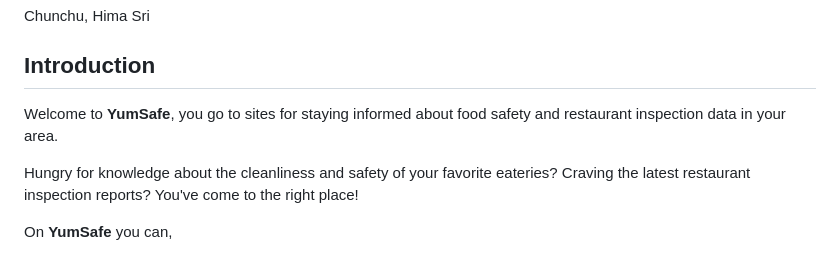
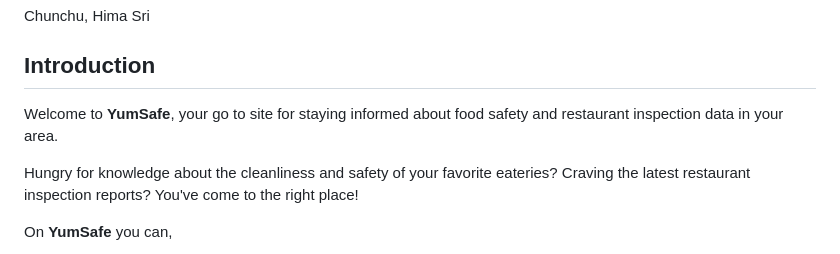
Before and after one commit to harry0878/IS7024, a Markdown page: README.md, the part around the change. Rendered like a GitHub page.

Commit message:
Update README.md
updated introduction

```diff
--- a/README.md
+++ b/README.md
@@ -17,7 +17,7 @@ Chunchu, Hima Sri
 
 ## Introduction
 
-Welcome to **YumSafe**, you go to sites for staying informed about food safety and restaurant inspection data in your area.
+Welcome to **YumSafe**, your go to site for staying informed about food safety and restaurant inspection data in your area.
 
 Hungry for knowledge about the cleanliness and safety of your favorite eateries? Craving the latest restaurant inspection reports? You've come to the right place!
 
```
